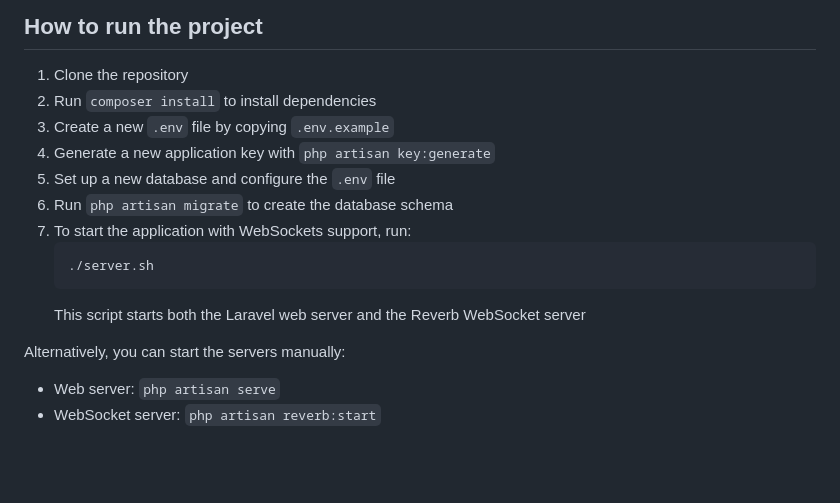
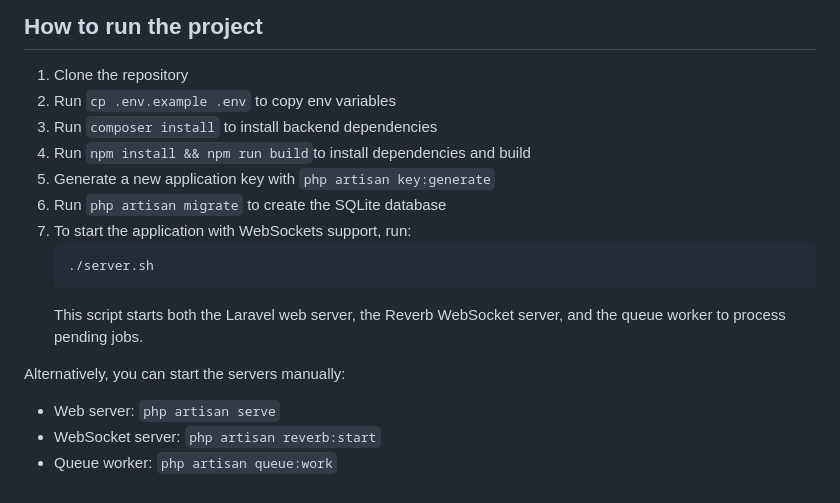
Before and after one commit to staudal/chat_system, a Markdown page: README.md, the part around the change. GitHub-like rendering; blank space fills up the shorter version.

````diff
--- a/README.md
+++ b/README.md
@@ -90,17 +90,18 @@ The Laravel framework is open-sourced software licensed under the [MIT license](
 ## How to run the project
 
 1. Clone the repository
-2. Run `composer install` to install dependencies
-3. Create a new `.env` file by copying `.env.example`
-4. Generate a new application key with `php artisan key:generate`
-5. Set up a new database and configure the `.env` file
-6. Run `php artisan migrate` to create the database schema
+2. Run `cp .env.example .env` to copy env variables
+3. Run `composer install` to install backend dependencies
+4. Run `npm install && npm run build`to install dependencies and build
+5. Generate a new application key with `php artisan key:generate`
+6. Run `php artisan migrate` to create the SQLite database
 7. To start the application with WebSockets support, run:
    ```
    ./server.sh
    ```
-   This script starts both the Laravel web server and the Reverb WebSocket server
+   This script starts both the Laravel web server, the Reverb WebSocket server, and the queue worker to process pending jobs.
 
 Alternatively, you can start the servers manually:
 - Web server: `php artisan serve`
 - WebSocket server: `php artisan reverb:start`
+- Queue worker: `php artisan queue:work`
````
